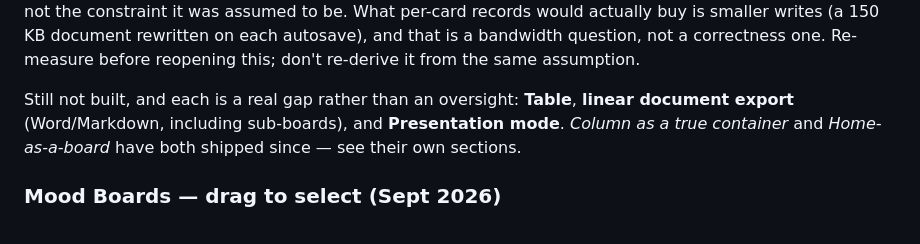
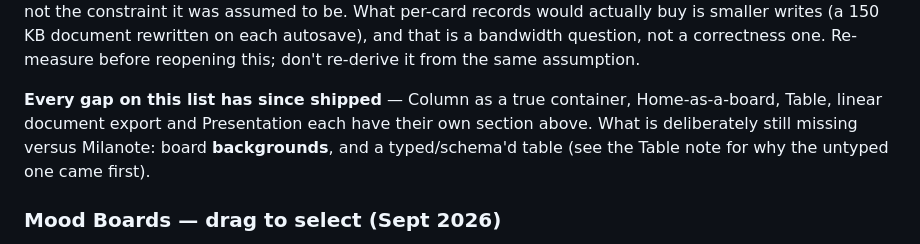
Before and after one commit to afnanbit2-bit/Groovy-Operations, a Markdown page: CLAUDE.md, the part around one of its changes. Drawn GitHub-style.

```diff
--- a/CLAUDE.md
+++ b/CLAUDE.md
@@ -1479,10 +1571,11 @@ rewritten on each autosave), and that is a bandwidth question, not a
 correctness one. Re-measure before reopening this; don't re-derive it from
 the same assumption.
 
-Still not built, and each is a real gap rather than an oversight:
-**Table**, **linear document export** (Word/Markdown, including
-sub-boards), and **Presentation mode**. *Column as a true container* and
-*Home-as-a-board* have both shipped since — see their own sections.
+**Every gap on this list has since shipped** — Column as a true container,
+Home-as-a-board, Table, linear document export and Presentation each have
+their own section above. What is deliberately still missing versus
+Milanote: board **backgrounds**, and a typed/schema'd table (see the Table
+note for why the untyped one came first).
 
 ### Mood Boards — drag to select (Sept 2026)
 
```
Also changed, not shown: other parts of CLAUDE.md (+92 -0 lines).
